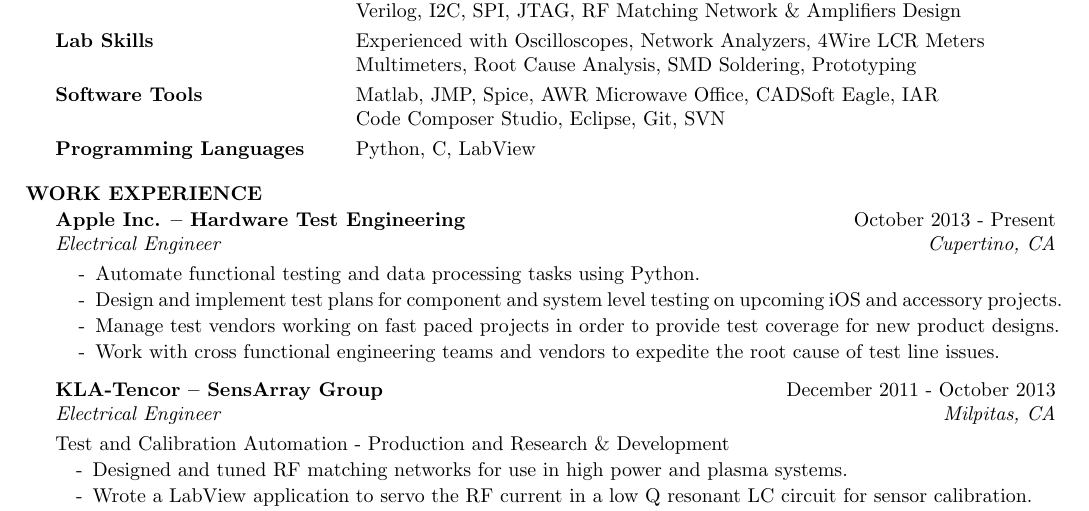
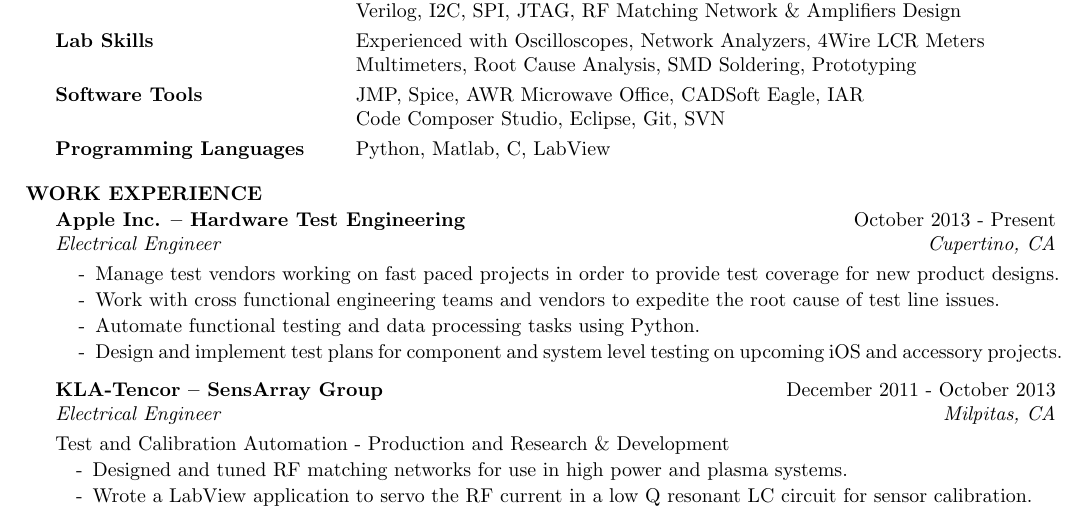
Before and after one commit to PhiTheta/My_Resume, a LaTeX CV (cv_4.tex): part of the page, cut so that both start at the same text. Compiled offline with pdfLaTeX.

Commit message:
Moved matlab to software section. Moved management experience to the top of my Apple job section.

```diff
--- a/cv_4.tex
+++ b/cv_4.tex
@@ -47,10 +47,10 @@
 Lab Skills & Experienced with Oscilloscopes, Network Analyzers, 4Wire LCR Meters\\
 & Multimeters, Root Cause Analysis, SMD Soldering, Prototyping \smallskip \\
 
-Software Tools & Matlab, JMP, Spice, AWR Microwave Office, CADSoft Eagle, IAR\\
+Software Tools & JMP, Spice, AWR Microwave Office, CADSoft Eagle, IAR\\
  & Code Composer Studio, Eclipse, Git, SVN \smallskip \\
 
-Programming Languages & Python, C, LabView \smallskip \\
+Programming Languages & Python, Matlab, C, LabView \smallskip \\
 
 \end{tabular}
 
@@ -64,10 +64,10 @@
 \begin{rSection}{Work Experience}
 \vspace{-0.5em}
 \begin{rSubsection}{Apple Inc. -- Hardware Test Engineering}{October 2013 - Present}{Electrical Engineer}{Cupertino, CA}
+\item Manage test vendors working on fast paced projects in order to provide test coverage for new product designs.
+\item Work with cross functional engineering teams and vendors to expedite the root cause of test line issues.
 \item Automate functional testing and data processing tasks using Python.
 \item Design and implement test plans for component and system level testing on upcoming iOS and accessory projects.
-\item Manage test vendors working on fast paced projects in order to provide test coverage for new product designs.
-\item Work with cross functional engineering teams and vendors to expedite the root cause of test line issues.
 \end{rSubsection}
 
 %----------------------------------------------------------------------------------------
```
Also changed, not shown: cv_4.pdf.
